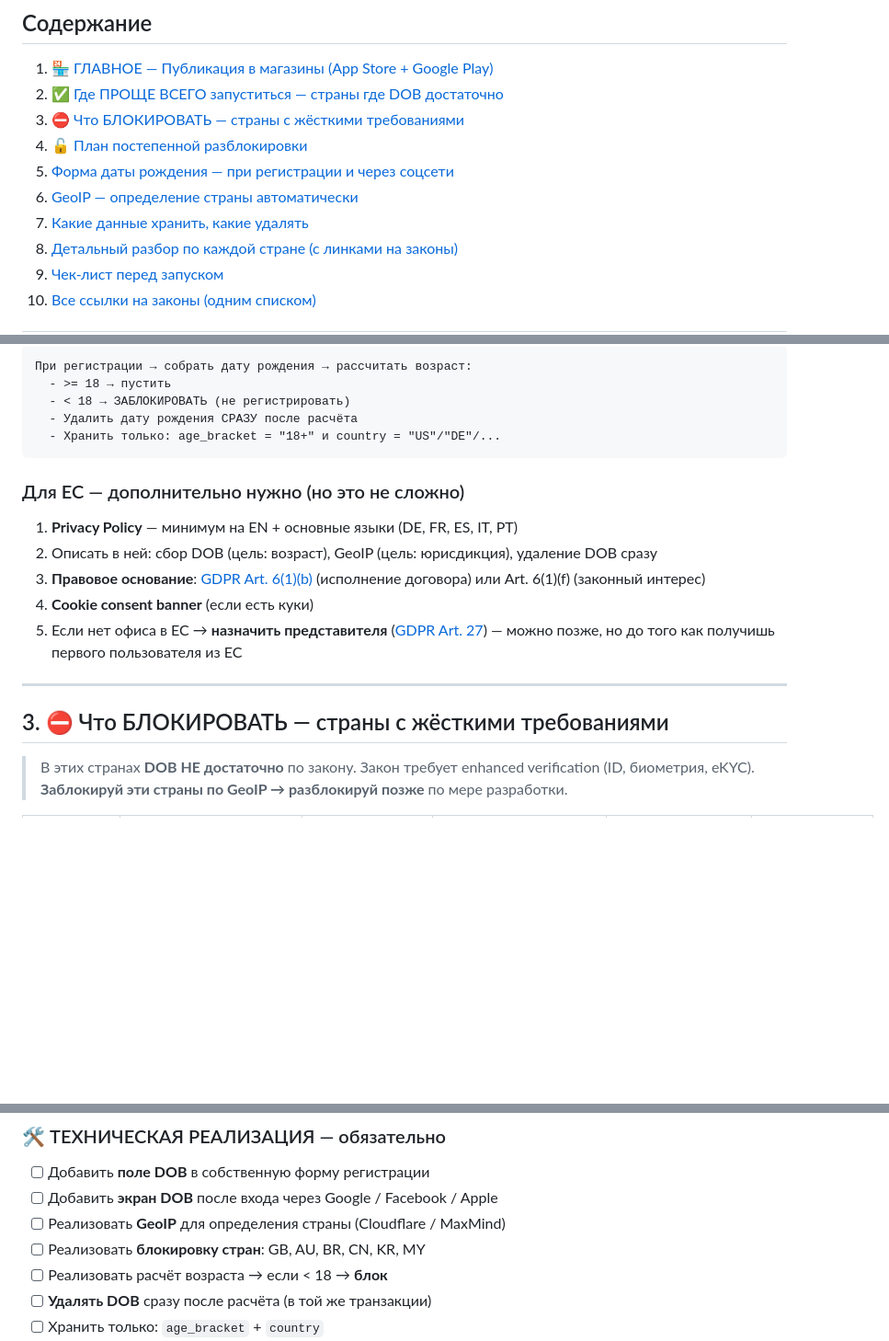
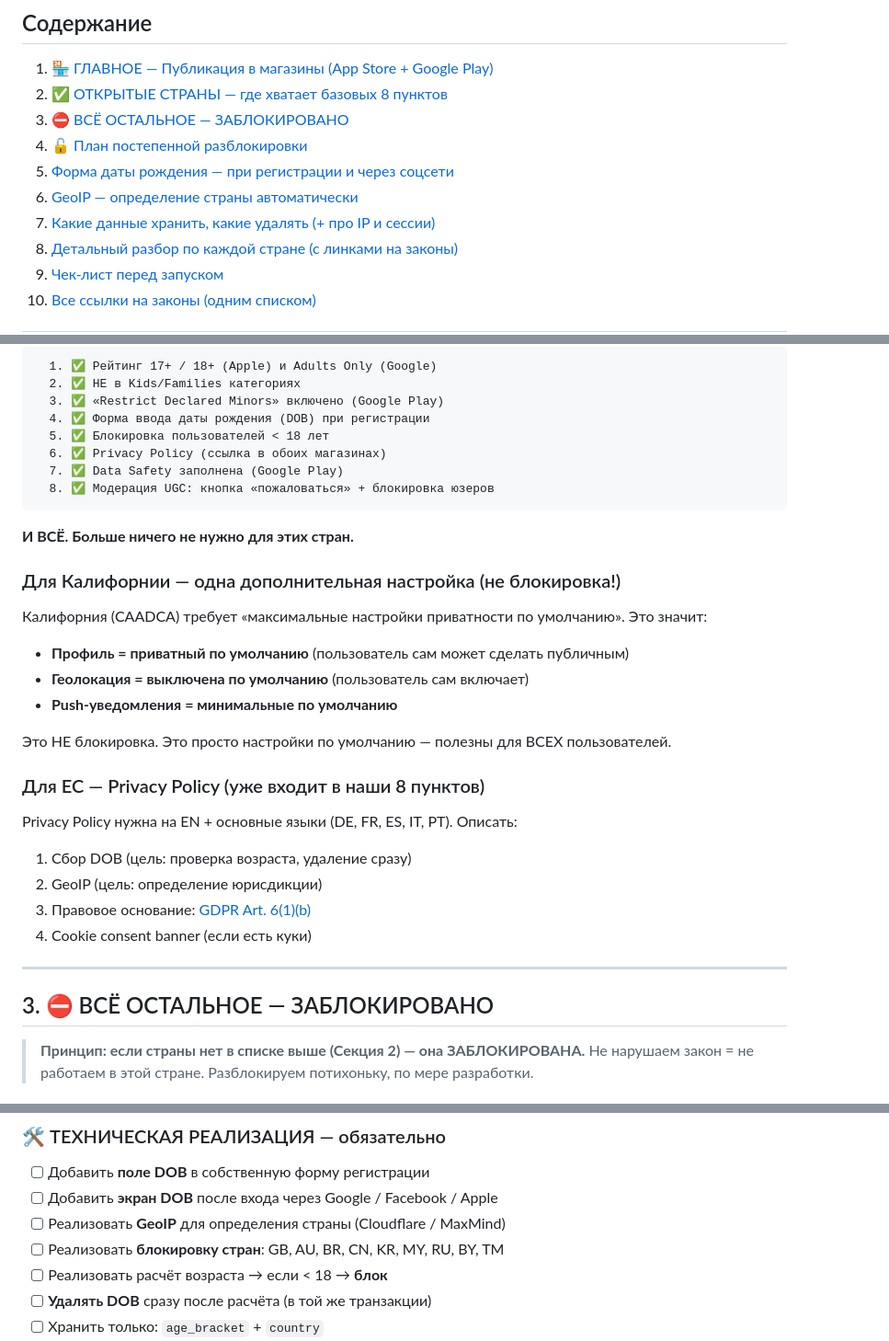
Before and after one commit to BasinMaria/Age-verification-, a Markdown page: COMPLIANCE.md, 3 parts joined by grey strips. Shown at 92% size. GitHub-like rendering; blank space fills up the shorter version.

````diff
--- a/COMPLIANCE.md
+++ b/COMPLIANCE.md
@@ -10,12 +10,12 @@
 ## Содержание
 
 1. [🏪 ГЛАВНОЕ — Публикация в магазины (App Store + Google Play)](#1--главное--публикация-в-магазины-app-store--google-play)
-2. [✅ Где ПРОЩЕ ВСЕГО запуститься — страны где DOB достаточно](#2--где-проще-всего-запуститься--страны-где-dob-достаточно)
-3. [⛔ Что БЛОКИРОВАТЬ — страны с жёсткими требованиями](#3--что-блокировать--страны-с-жёсткими-требованиями)
+2. [✅ ОТКРЫТЫЕ СТРАНЫ — где хватает базовых 8 пунктов](#2--открытые-страны--где-хватает-базовых-8-пунктов)
+3. [⛔ ВСЁ ОСТАЛЬНОЕ — ЗАБЛОКИРОВАНО](#3--всё-остальное--заблокировано)
 4. [🔓 План постепенной разблокировки](#4--план-постепенной-разблокировки)
 5. [Форма даты рождения — при регистрации и через соцсети](#5-форма-даты-рождения--при-регистрации-и-через-соцсети)
 6. [GeoIP — определение страны автоматически](#6-geoip--определение-страны-автоматически)
-7. [Какие данные хранить, какие удалять](#7-какие-данные-хранить-какие-удалять)
+7. [Какие данные хранить, какие удалять (+ про IP и сессии)](#7-какие-данные-хранить-какие-удалять)
 8. [Детальный разбор по каждой стране (с линками на законы)](#8-детальный-разбор-по-каждой-стране-с-линками-на-законы)
 9. [Чек-лист перед запуском](#9-чек-лист-перед-запуском)
 10. [Все ссылки на законы (одним списком)](#все-ссылки-на-законы-одним-списком)
@@ -140,25 +122,39 @@
 
 ```
-При регистрации → собрать дату рождения → рассчитать возраст:
-  - >= 18 → пустить
-  - < 18 → ЗАБЛОКИРОВАТЬ (не регистрировать)
-  - Удалить дату рождения СРАЗУ после расчёта
-  - Хранить только: age_bracket = "18+" и country = "US"/"DE"/...
+  1. ✅ Рейтинг 17+ / 18+ (Apple) и Adults Only (Google)
+  2. ✅ НЕ в Kids/Families категориях
+  3. ✅ «Restrict Declared Minors» включено (Google Play)
+  4. ✅ Форма ввода даты рождения (DOB) при регистрации
+  5. ✅ Блокировка пользователей < 18 лет
+  6. ✅ Privacy Policy (ссылка в обоих магазинах)
+  7. ✅ Data Safety заполнена (Google Play)
+  8. ✅ Модерация UGC: кнопка «пожаловаться» + блокировка юзеров
 ```
 
-### Для ЕС — дополнительно нужно (но это не сложно)
+**И ВСЁ. Больше ничего не нужно для этих стран.**
 
-1. **Privacy Policy** — минимум на EN + основные языки (DE, FR, ES, IT, PT)
-2. Описать в ней: сбор DOB (цель: возраст), GeoIP (цель: юрисдикция), удаление DOB сразу
-3. **Правовое основание**: [GDPR Art. 6(1)(b)](https://gdpr-info.eu/art-6-gdpr/) (исполнение договора) или Art. 6(1)(f) (законный интерес)
-4. **Cookie consent banner** (если есть куки)
-5. Если нет офиса в ЕС → **назначить представителя** ([GDPR Art. 27](https://gdpr-info.eu/art-27-gdpr/)) — можно позже, но до того как получишь первого пользователя из ЕС
+### Для Калифорнии — одна дополнительная настройка (не блокировка!)
+
+Калифорния (CAADCA) требует «максимальные настройки приватности по умолчанию». Это значит:
+- **Профиль = приватный по умолчанию** (пользователь сам может сделать публичным)
+- **Геолокация = выключена по умолчанию** (пользователь сам включает)
+- **Push-уведомления = минимальные по умолчанию**
+
+Это НЕ блокировка. Это просто настройки по умолчанию — полезны для ВСЕХ пользователей.
+
+### Для ЕС — Privacy Policy (уже входит в наши 8 пунктов)
+
+Privacy Policy нужна на EN + основные языки (DE, FR, ES, IT, PT). Описать:
+1. Сбор DOB (цель: проверка возраста, удаление сразу)
+2. GeoIP (цель: определение юрисдикции)
+3. Правовое основание: [GDPR Art. 6(1)(b)](https://gdpr-info.eu/art-6-gdpr/)
+4. Cookie consent banner (если есть куки)
 
 ---
 
-## 3. ⛔ Что БЛОКИРОВАТЬ — страны с жёсткими требованиями
+## 3. ⛔ ВСЁ ОСТАЛЬНОЕ — ЗАБЛОКИРОВАНО
 
-> В этих странах **DOB НЕ достаточно** по закону.
-> Закон требует enhanced verification (ID, биометрия, eKYC).
-> **Заблокируй эти страны по GeoIP → разблокируй позже** по мере разработки.
+> **Принцип: если страны нет в списке выше (Секция 2) — она ЗАБЛОКИРОВАНА.**
+> Не нарушаем закон = не работаем в этой стране.
+> Разблокируем потихоньку, по мере разработки.
 
@@ -667,7 +731,7 @@ function authMiddleware(req, res, next) {
 - [ ] Добавить **поле DOB** в собственную форму регистрации
 - [ ] Добавить **экран DOB** после входа через Google / Facebook / Apple
 - [ ] Реализовать **GeoIP** для определения страны (Cloudflare / MaxMind)
-- [ ] Реализовать **блокировку стран**: GB, AU, BR, CN, KR, MY
+- [ ] Реализовать **блокировку стран**: GB, AU, BR, CN, KR, MY, RU, BY, TM
 - [ ] Реализовать расчёт возраста → если < 18 → **блок**
 - [ ] **Удалять DOB** сразу после расчёта (в той же транзакции)
 - [ ] Хранить только: `age_bracket` + `country`
````
Also changed, not shown: other parts of COMPLIANCE.md (+126 -61 lines).
